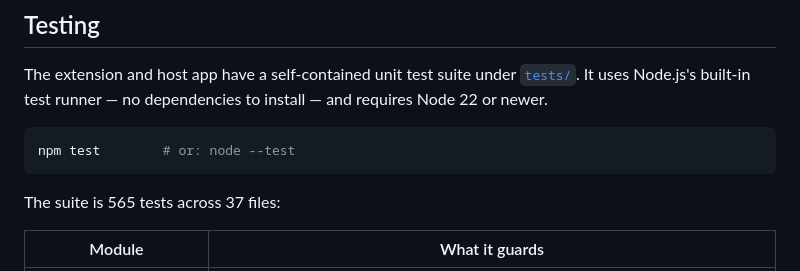
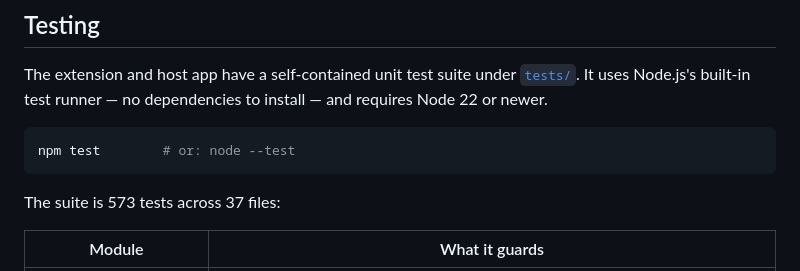
Before and after one commit to billyx86/QueryHop, a Markdown page: README.md, the part around the change. Drawn GitHub-style.

````diff
--- a/README.md
+++ b/README.md
@@ -200,7 +200,7 @@ to install — and requires Node 22 or newer.
 npm test        # or: node --test
 ```
 
-The suite is 565 tests across 37 files:
+The suite is 573 tests across 37 files:
 
 | Module | What it guards |
 | --- | --- |
````
Also changed, not shown: CHANGELOG.md (+30 -0 lines).
